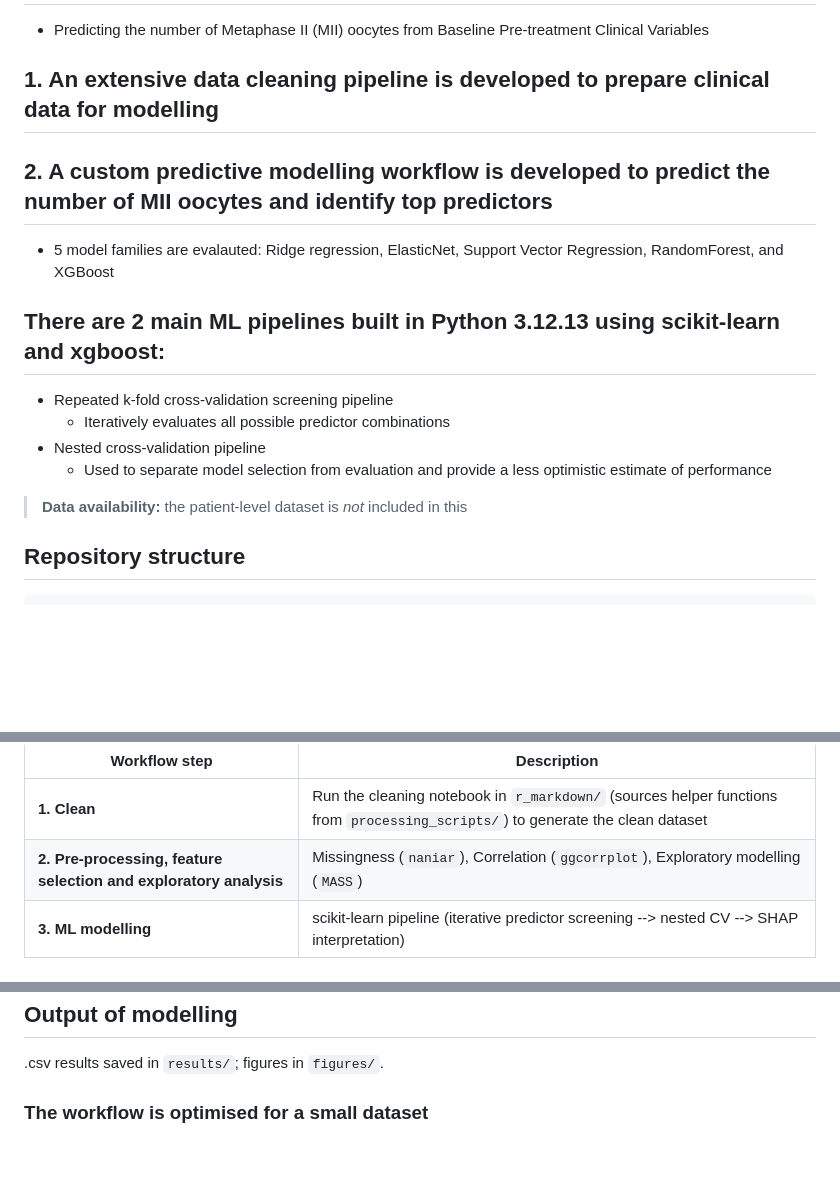
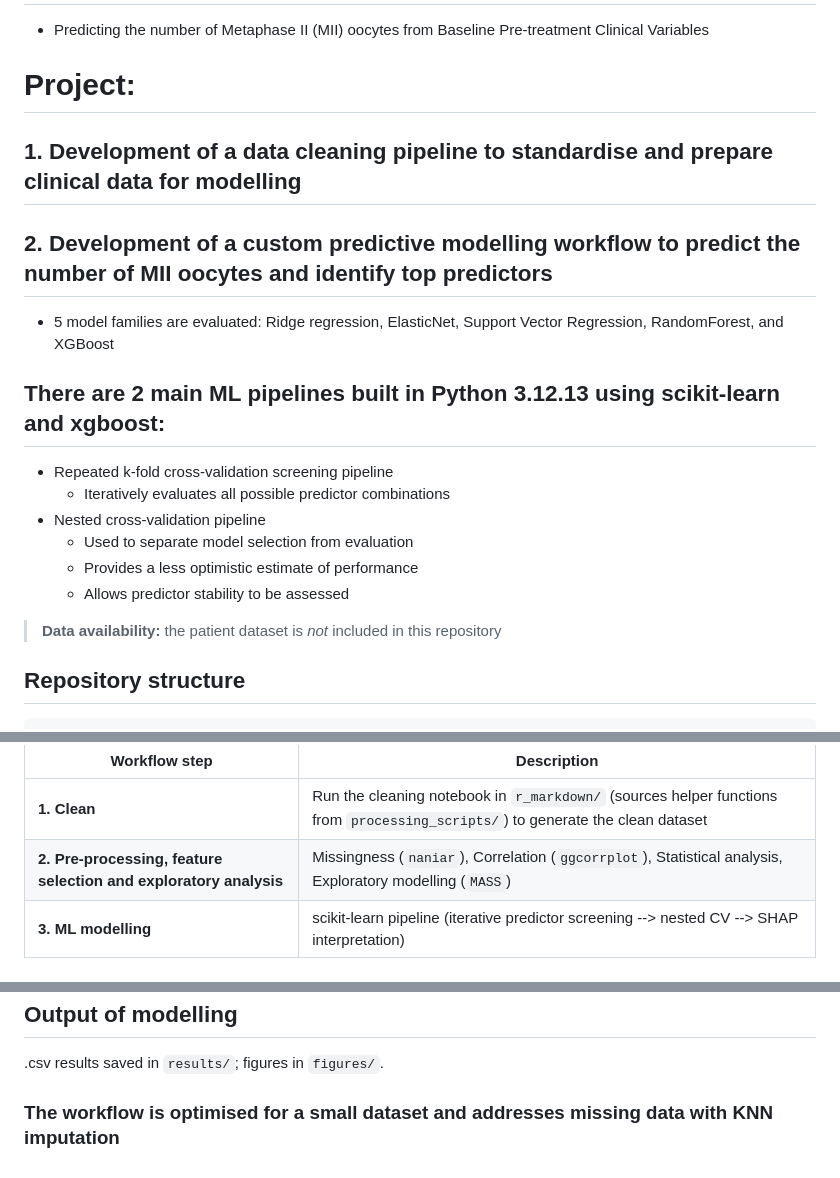
Before and after one commit to Kristina-Stoianova/IVF_ML_Research, a Markdown page: README.md, 3 parts joined by grey strips. Drawn GitHub-style; blank space fills up the shorter version.

Commit message:
Changes to README again

```diff
--- a/README.md
+++ b/README.md
@@ -1,17 +1,22 @@
 # Using Machine Learning to predict outcomes of Controlled Ovarian Stimulation (COS) in IVF/ICSI cycles
  -  Predicting the number of Metaphase II (MII) oocytes from Baseline Pre-treatment Clinical Variables
 
-## 1. An extensive data cleaning pipeline is developed to prepare clinical data for modelling
-## 2. A custom predictive modelling workflow is developed to predict the number of MII oocytes and identify top predictors
-  - 5 model families are evalauted: Ridge regression, ElasticNet, Support Vector Regression, RandomForest, and XGBoost
+# Project:
+
+## 1. Development of a data cleaning pipeline to standardise and prepare clinical data for modelling
+
+## 2. Development of a custom predictive modelling workflow to predict the number of MII oocytes and identify top predictors
+  - 5 model families are evaluated: Ridge regression, ElasticNet, Support Vector Regression, RandomForest, and XGBoost
 
 ## There are 2 main ML pipelines built in Python 3.12.13 using scikit-learn and xgboost:
 - Repeated k-fold cross-validation screening pipeline
    - Iteratively evaluates all possible predictor combinations
 - Nested cross-validation pipeline
-   - Used to separate model selection from evaluation and provide a less optimistic estimate of performance
+   - Used to separate model selection from evaluation
+   - Provides a less optimistic estimate of performance
+   - Allows predictor stability to be assessed
 
-> **Data availability:** the patient-level dataset is *not* included in this
+> **Data availability:** the patient dataset is *not* included in this repository
 
 ## Repository structure
 
@@ -40,7 +45,7 @@ IVF_ML_research/
 | Workflow step | Description |
 |---------------|-------------|
 | **1. Clean** | Run the cleaning notebook in `r_markdown/` (sources helper functions from `processing_scripts/`) to generate the clean dataset |
-| **2. Pre-processing, feature selection and exploratory analysis** | Missingness (`naniar`), Correlation (`ggcorrplot`), Exploratory modelling (`MASS`) |
+| **2. Pre-processing, feature selection and exploratory analysis** | Missingness (`naniar`), Correlation (`ggcorrplot`), Statistical analysis, Exploratory modelling (`MASS`) |
 | **3. ML modelling** | scikit-learn pipeline (iterative predictor screening --> nested CV --> SHAP interpretation) |
 
 
@@ -65,4 +68,4 @@ sbatch -p run_script.sh
 .csv results saved in `results/`;
 figures in `figures/`.
 
-### The workflow is optimised for a small dataset
+### The workflow is optimised for a small dataset and addresses missing data with KNN imputation
```
Also changed, not shown: other parts of README.md (+3 -5 lines).
